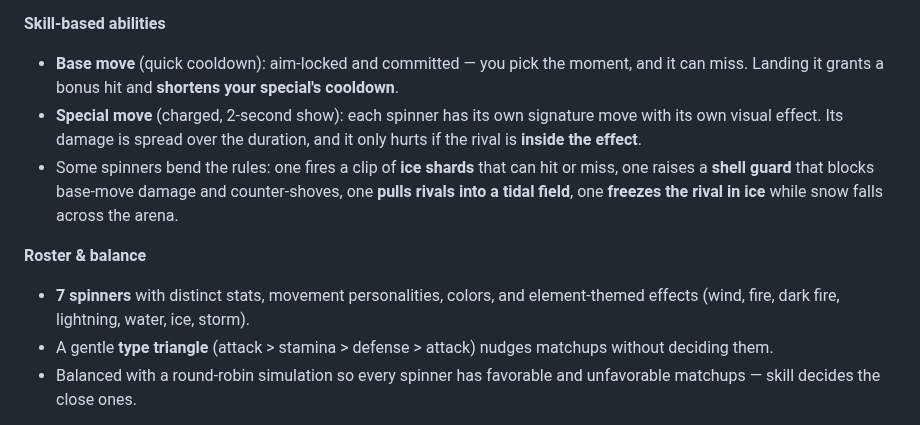
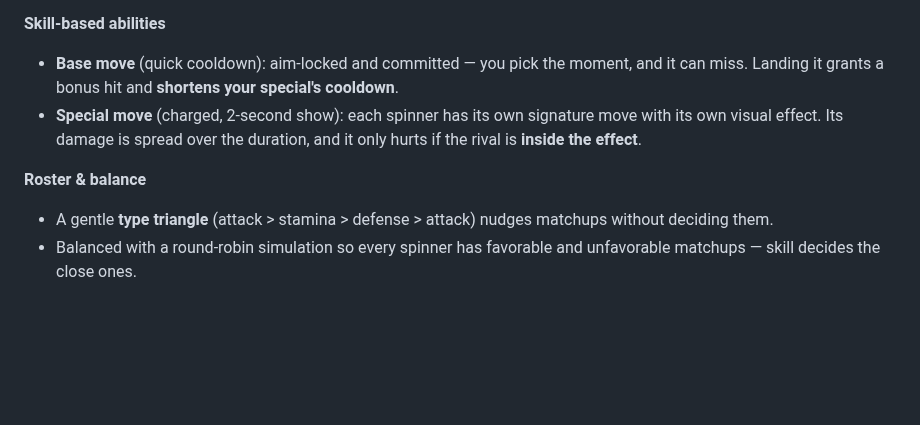
Before and after one commit to Atymia/Bey-Arena, a Markdown page: README.md, the part around the change. Rendered like a GitHub page; blank space fills up the shorter version.

```diff
--- a/README.md
+++ b/README.md
@@ -35,10 +35,8 @@
 **Skill-based abilities**
 - **Base move** (quick cooldown): aim-locked and committed — you pick the moment, and it can miss. Landing it grants a bonus hit and **shortens your special's cooldown**.
 - **Special move** (charged, 2-second show): each spinner has its own signature move with its own visual effect. Its damage is spread over the duration, and it only hurts if the rival is **inside the effect**.
-- Some spinners bend the rules: one fires a clip of **ice shards** that can hit or miss, one raises a **shell guard** that blocks base-move damage and counter-shoves, one **pulls rivals into a tidal field**, one **freezes the rival in ice** while snow falls across the arena.
 
 **Roster & balance**
-- **7 spinners** with distinct stats, movement personalities, colors, and element-themed effects (wind, fire, dark fire, lightning, water, ice, storm).
 - A gentle **type triangle** (attack > stamina > defense > attack) nudges matchups without deciding them.
 - Balanced with a round-robin simulation so every spinner has favorable and unfavorable matchups — skill decides the close ones.
 
```
